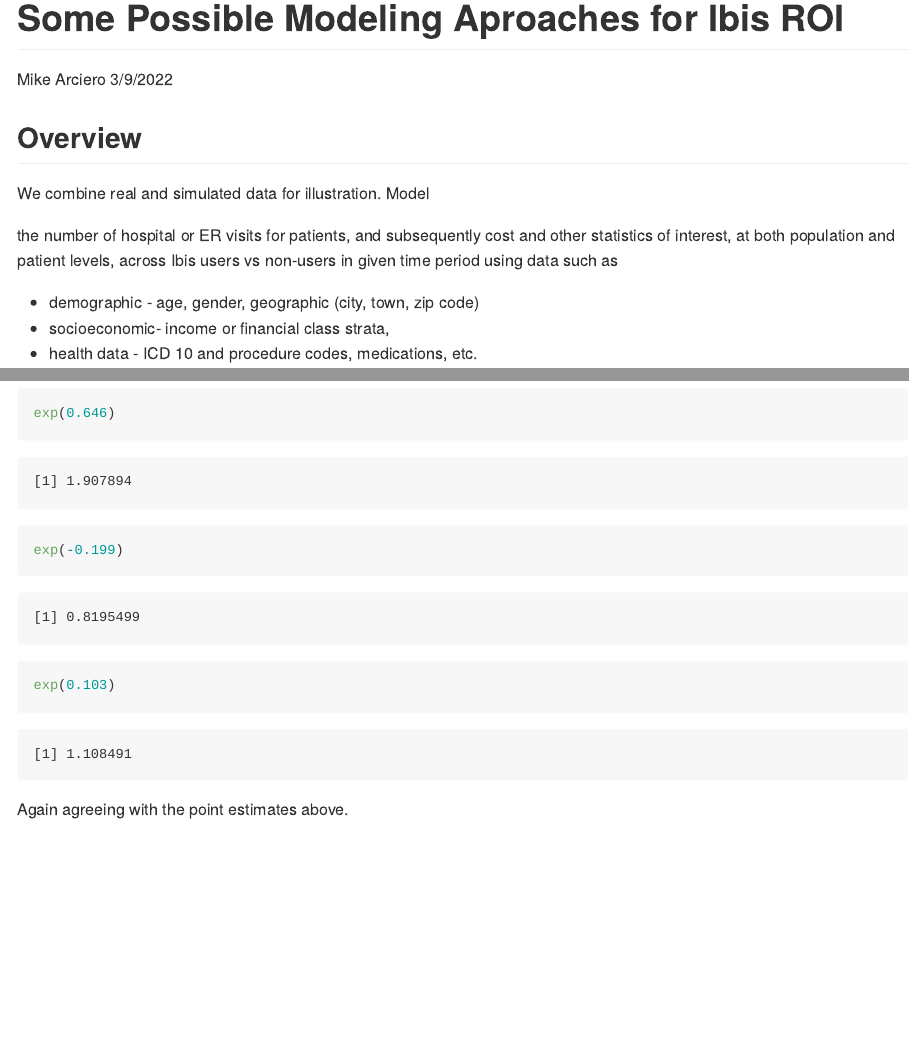
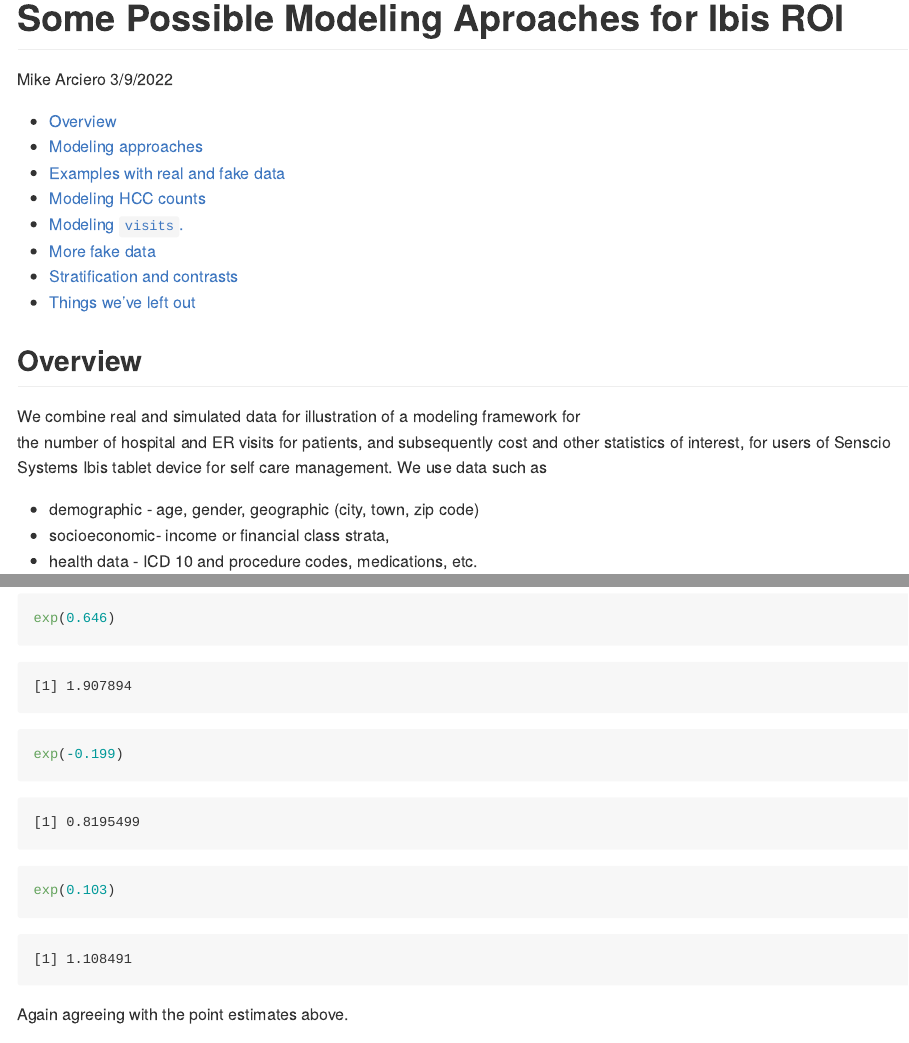
Before and after one commit to marciero/Ibis_predict, an R Markdown document (Ibis_03.Rmd): the page in a window 1100 px wide, from its top, and a second part further down, joined at a grey line. Rendered offline with R 4.5, knitr and Pandoc, with nearby package versions; both versions are drawn in the output format of the newer one; some code elsewhere in the file could not run offline.

Commit message:
add github md file

````diff
--- a/Ibis_03.Rmd
+++ b/Ibis_03.Rmd
@@ -3,7 +3,7 @@
 author: "Mike Arciero"
 date: "3/9/2022"
 output:
-  html_document:
+  github_document:
     toc: true
     toc_depth: 2
 ---
@@ -39,9 +39,9 @@
 
 ## Overview
 
-We combine real and simulated data for illustration.  Model
-
-the number of hospital or ER visits for patients, and subsequently cost and other statistics of interest, at both population and patient levels, across Ibis users vs non-users in given time period using data such as
+We combine real and simulated data for illustration of a modeling framework for
+the number of hospital and ER visits for patients, and subsequently cost and other statistics of interest, for users  of
+Senscio Systems Ibis tablet device for self care management. We use data such as
 
 * demographic - age, gender, geographic (city, town, zip code)
 * socioeconomic- income or financial class strata,
@@ -77,7 +77,7 @@
 Our sample data  consists of 4539 individual  patients with a row for each visit containing IDC 10 codes.
 
 ``` {r, echo = F, include = FALSE}
-augusta_raw <- read_csv("data/augusta_2020.csv")
+augusta_raw <- read_csv("../data/augusta_2020.csv")
 
 ## get rid of spaces and also remove decimals in ICD codes, as the lookup table has none.
 augusta <- augusta_raw %>% rename_with(~ str_replace_all(., " ", "_"), "PATIENT NBR": "CPT 15") %>%
@@ -98,7 +98,7 @@
 augusta_vis <- cbind(visit_df[, 3], augusta)
 
 ## The HCC lookup table
-hcc <- read_csv("data/HCC_mappings_2020.csv")
+hcc <- read_csv("../data/HCC_mappings_2020.csv")
 colnames(hcc)[3] <- "HCC"
 hcc <- hcc %>% filter(!is.na(HCC))
 hcc$HCC <- as.factor(hcc$HCC)
````
Also changed, not shown: Ibis_03.md (added), Ibis_03_files/figure-gfm/unnamed-chunk-11-1.png (added), Ibis_03_files/figure-gfm/unnamed-chunk-13-1.png (added), Ibis_03_files/figure-gfm/unnamed-chunk-15-1.png (added), Ibis_03_files/figure-gfm/unnamed-chunk-16-1.png (added), Ibis_03_files/figure-gfm/unnamed-chunk-17-1.png (added), Ibis_03_files/figure-gfm/unnamed-chunk-18-1.png (added), Ibis_03_files/figure-gfm/unnamed-chunk-19-1.png (added), Ibis_03_files/figure-gfm/unnamed-chunk-2-1.png (added), Ibis_03_files/figure-gfm/unnamed-chunk-21-1.png (added), Ibis_03_files/figure-gfm/unnamed-chunk-22-1.png (added), Ibis_03_files/figure-gfm/unnamed-chunk-28-1.png (added), Ibis_03_files/figure-gfm/unnamed-chunk-31-1.png (added), Ibis_03_files/figure-gfm/unnamed-chunk-34-1.png (added), 7 more files.
